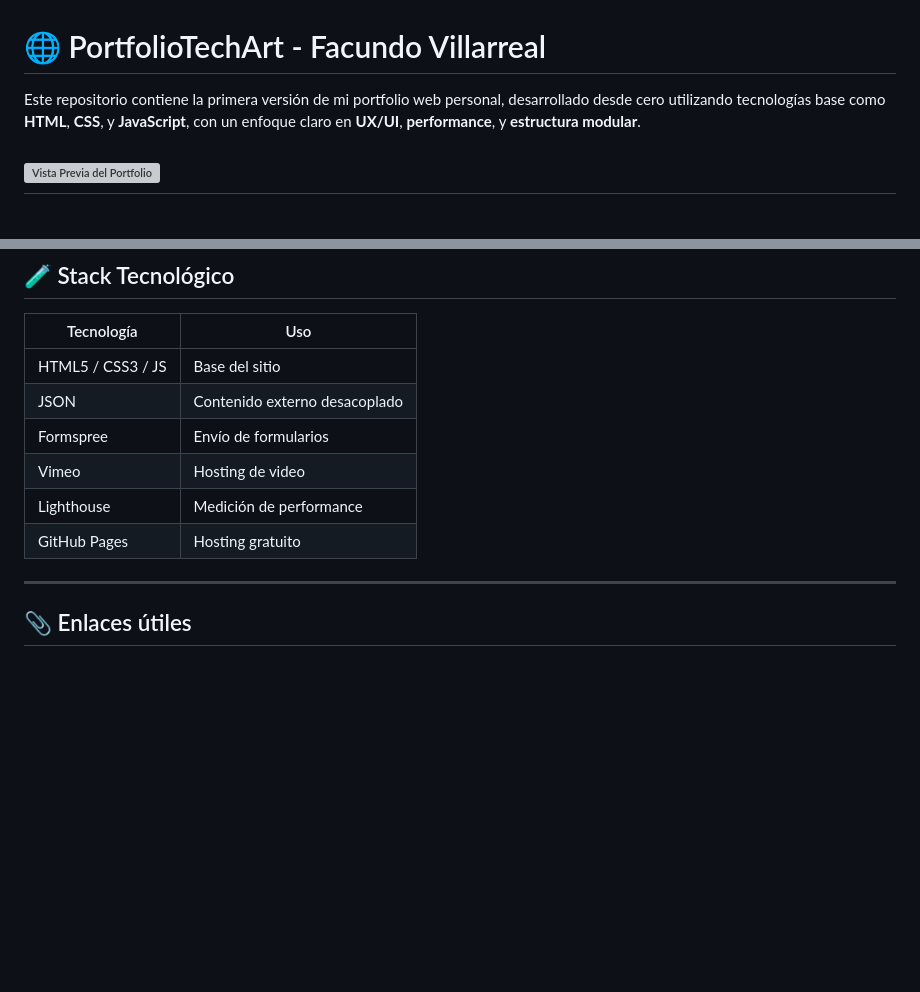
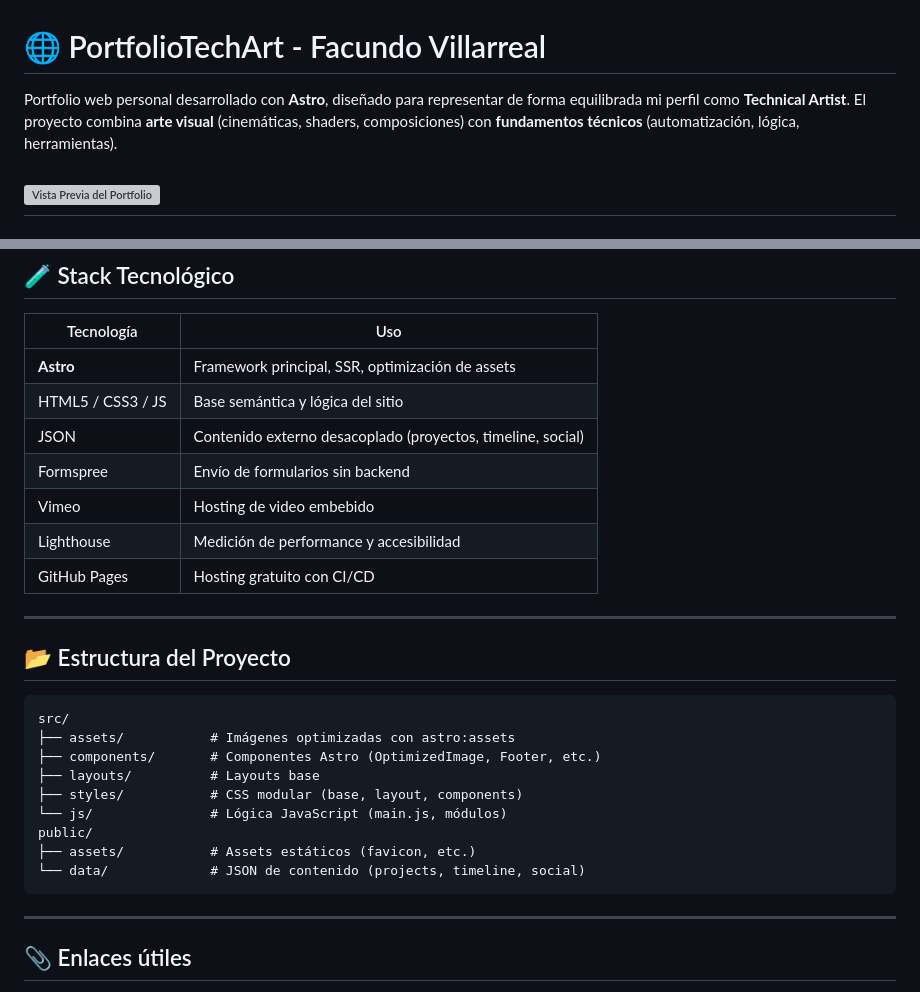
Before and after one commit to facu041294/PortfolioTechArt, a Markdown page: README.md, 2 parts joined by grey strips. GitHub-like rendering; blank space fills up the shorter version; grey boxes are pictures that could not be loaded.

````diff
--- a/README.md
+++ b/README.md
@@ -1,6 +1,6 @@
 # 🌐 PortfolioTechArt - Facundo Villarreal
 
-Este repositorio contiene la primera versión de mi portfolio web personal, desarrollado desde cero utilizando tecnologías base como **HTML**, **CSS**, y **JavaScript**, con un enfoque claro en **UX/UI**, **performance**, y **estructura modular**.
+Portfolio web personal desarrollado con **Astro**, diseñado para representar de forma equilibrada mi perfil como **Technical Artist**. El proyecto combina **arte visual** (cinemáticas, shaders, composiciones) con **fundamentos técnicos** (automatización, lógica, herramientas).
 
 ![Vista Previa del Portfolio](assets/img/screenshot-portfolio.jpg)
 ---
@@ -71,12 +86,29 @@ Este proyecto forma parte de mi **Zettelkasten personal**, un sistema de gestió
 
 | Tecnología | Uso |
 |------------|-----|
-| HTML5 / CSS3 / JS | Base del sitio |
-| JSON | Contenido externo desacoplado |
-| Formspree | Envío de formularios |
-| Vimeo | Hosting de video |
-| Lighthouse | Medición de performance |
-| GitHub Pages | Hosting gratuito |
+| **Astro** | Framework principal, SSR, optimización de assets |
+| HTML5 / CSS3 / JS | Base semántica y lógica del sitio |
+| JSON | Contenido externo desacoplado (proyectos, timeline, social) |
+| Formspree | Envío de formularios sin backend |
+| Vimeo | Hosting de video embebido |
+| Lighthouse | Medición de performance y accesibilidad |
+| GitHub Pages | Hosting gratuito con CI/CD |
+
+---
+
+## 📂 Estructura del Proyecto
+
+```
+src/
+├── assets/           # Imágenes optimizadas con astro:assets
+├── components/       # Componentes Astro (OptimizedImage, Footer, etc.)
+├── layouts/          # Layouts base
+├── styles/           # CSS modular (base, layout, components)
+└── js/               # Lógica JavaScript (main.js, módulos)
+public/
+├── assets/           # Assets estáticos (favicon, etc.)
+└── data/             # JSON de contenido (projects, timeline, social)
+```
 
 ---
 
````
Also changed, not shown: other parts of README.md (+45 -30 lines).
